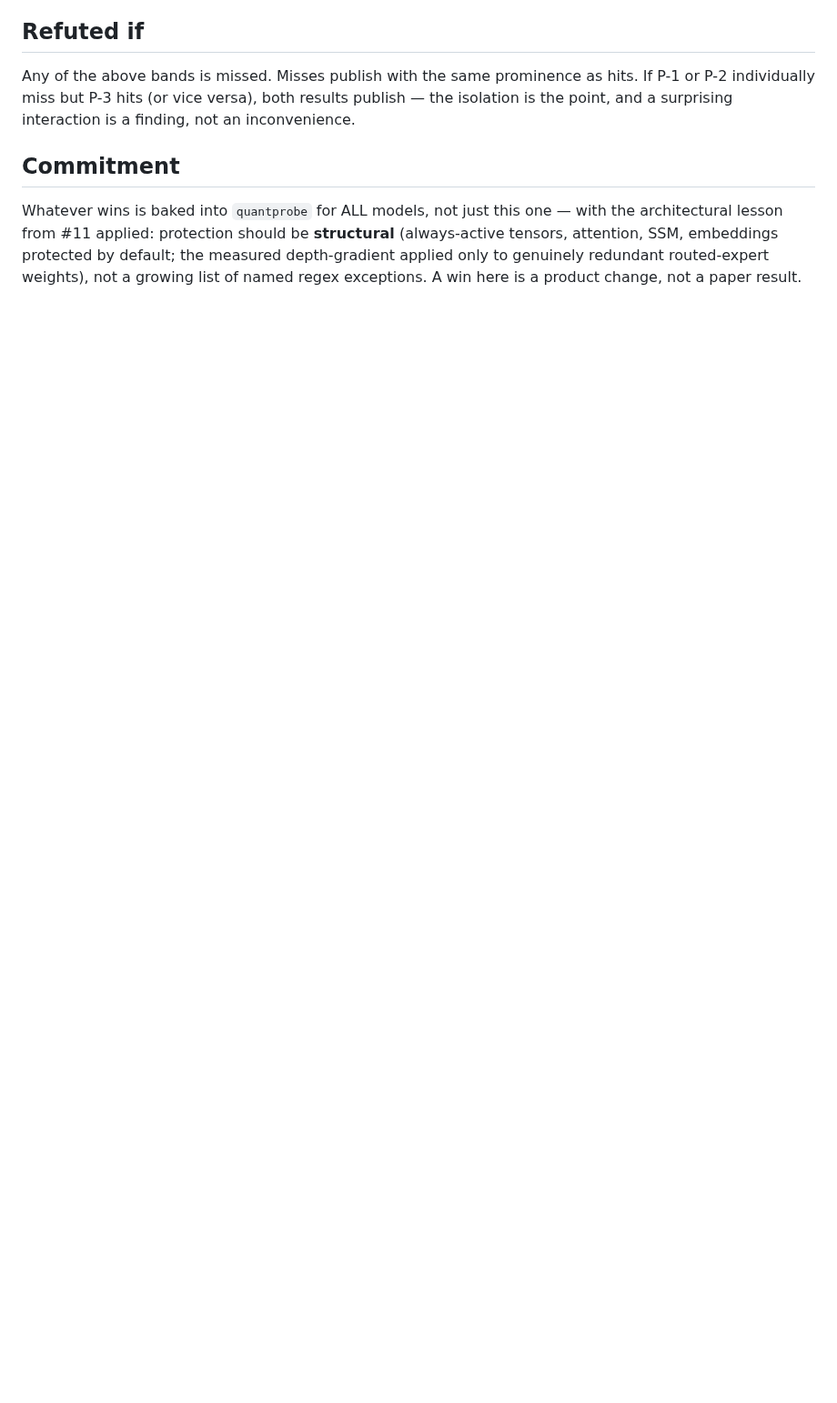
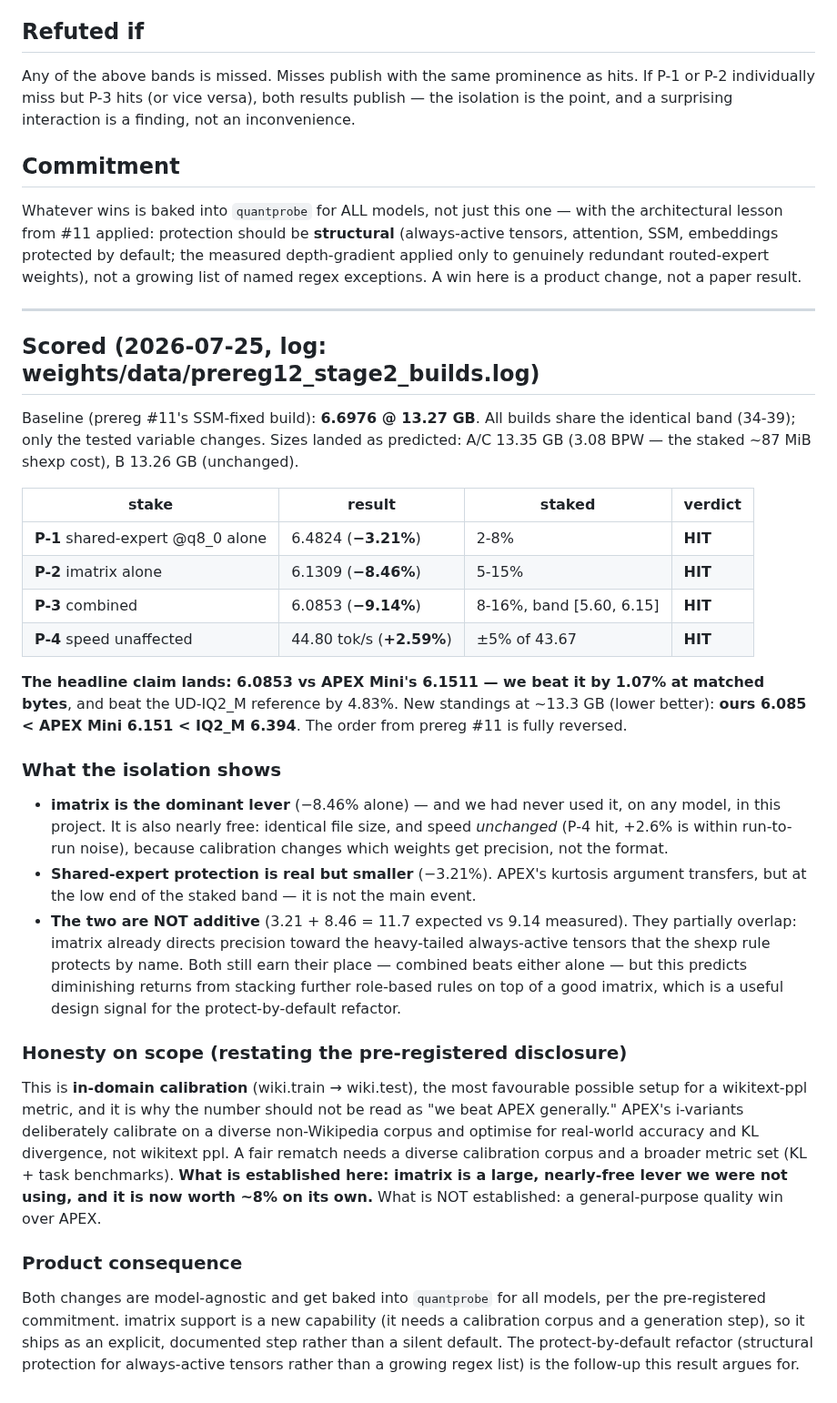
Before and after one commit to FedericoTs/quantprobe, a Markdown page: preregistrations/2026-07-25-recipe-upgrade-shexp-imatrix.md, the part around the change. Shown at 91% size. Rendered like a GitHub page; blank space fills up the shorter version.

Commit message:
Pre-registration #12 scored: all four stakes hit. Importance-matrix calibration is the dominant lever at -8.46% alone (a standard technique this project had never used), shared-expert protection contributes -3.21%, and the combined build reverses yesterday's loss: 6.085 vs APEX Mini's 6.151 at matched bytes, with speed unaffected. The two levers are not additive - imatrix already covers much of what the role-based rule protects by name. Scope limitation restated from the pre-registration: this is in-domain calibration, so it establishes that imatrix is a large nearly-free lever, NOT a general-purpose quality win over APEX

```diff
--- a/preregistrations/2026-07-25-recipe-upgrade-shexp-imatrix.md
+++ b/preregistrations/2026-07-25-recipe-upgrade-shexp-imatrix.md
@@ -85,3 +85,54 @@ architectural lesson from #11 applied: protection should be **structural** (alwa
 tensors, attention, SSM, embeddings protected by default; the measured depth-gradient applied
 only to genuinely redundant routed-expert weights), not a growing list of named regex
 exceptions. A win here is a product change, not a paper result.
+
+---
+
+## Scored (2026-07-25, log: weights/data/prereg12_stage2_builds.log)
+
+Baseline (prereg #11's SSM-fixed build): **6.6976 @ 13.27 GB**. All builds share the identical
+band (34-39); only the tested variable changes. Sizes landed as predicted: A/C 13.35 GB
+(3.08 BPW — the staked ~87 MiB shexp cost), B 13.26 GB (unchanged).
+
+| stake | result | staked | verdict |
+|---|---|---|---|
+| **P-1** shared-expert @q8_0 alone | 6.4824 (**−3.21%**) | 2-8% | **HIT** |
+| **P-2** imatrix alone | 6.1309 (**−8.46%**) | 5-15% | **HIT** |
+| **P-3** combined | 6.0853 (**−9.14%**) | 8-16%, band [5.60, 6.15] | **HIT** |
+| **P-4** speed unaffected | 44.80 tok/s (**+2.59%**) | ±5% of 43.67 | **HIT** |
+
+**The headline claim lands: 6.0853 vs APEX Mini's 6.1511 — we beat it by 1.07% at matched
+bytes**, and beat the UD-IQ2_M reference by 4.83%. New standings at ~13.3 GB (lower better):
+**ours 6.085 < APEX Mini 6.151 < IQ2_M 6.394**. The order from prereg #11 is fully reversed.
+
+### What the isolation shows
+
+- **imatrix is the dominant lever** (−8.46% alone) — and we had never used it, on any model, in
+  this project. It is also nearly free: identical file size, and speed *unchanged* (P-4 hit,
+  +2.6% is within run-to-run noise), because calibration changes which weights get precision,
+  not the format.
+- **Shared-expert protection is real but smaller** (−3.21%). APEX's kurtosis argument transfers,
+  but at the low end of the staked band — it is not the main event.
+- **The two are NOT additive** (3.21 + 8.46 = 11.7 expected vs 9.14 measured). They partially
+  overlap: imatrix already directs precision toward the heavy-tailed always-active tensors that
+  the shexp rule protects by name. Both still earn their place — combined beats either alone —
+  but this predicts diminishing returns from stacking further role-based rules on top of a good
+  imatrix, which is a useful design signal for the protect-by-default refactor.
+
+### Honesty on scope (restating the pre-registered disclosure)
+
+This is **in-domain calibration** (wiki.train → wiki.test), the most favourable possible setup
+for a wikitext-ppl metric, and it is why the number should not be read as "we beat APEX
+generally." APEX's i-variants deliberately calibrate on a diverse non-Wikipedia corpus and
+optimise for real-world accuracy and KL divergence, not wikitext ppl. A fair rematch needs a
+diverse calibration corpus and a broader metric set (KL + task benchmarks). **What is
+established here: imatrix is a large, nearly-free lever we were not using, and it is now
+worth ~8% on its own.** What is NOT established: a general-purpose quality win over APEX.
+
+### Product consequence
+
+Both changes are model-agnostic and get baked into `quantprobe` for all models, per the
+pre-registered commitment. imatrix support is a new capability (it needs a calibration corpus
+and a generation step), so it ships as an explicit, documented step rather than a silent
+default. The protect-by-default refactor (structural protection for always-active tensors
+rather than a growing regex list) is the follow-up this result argues for.
```
